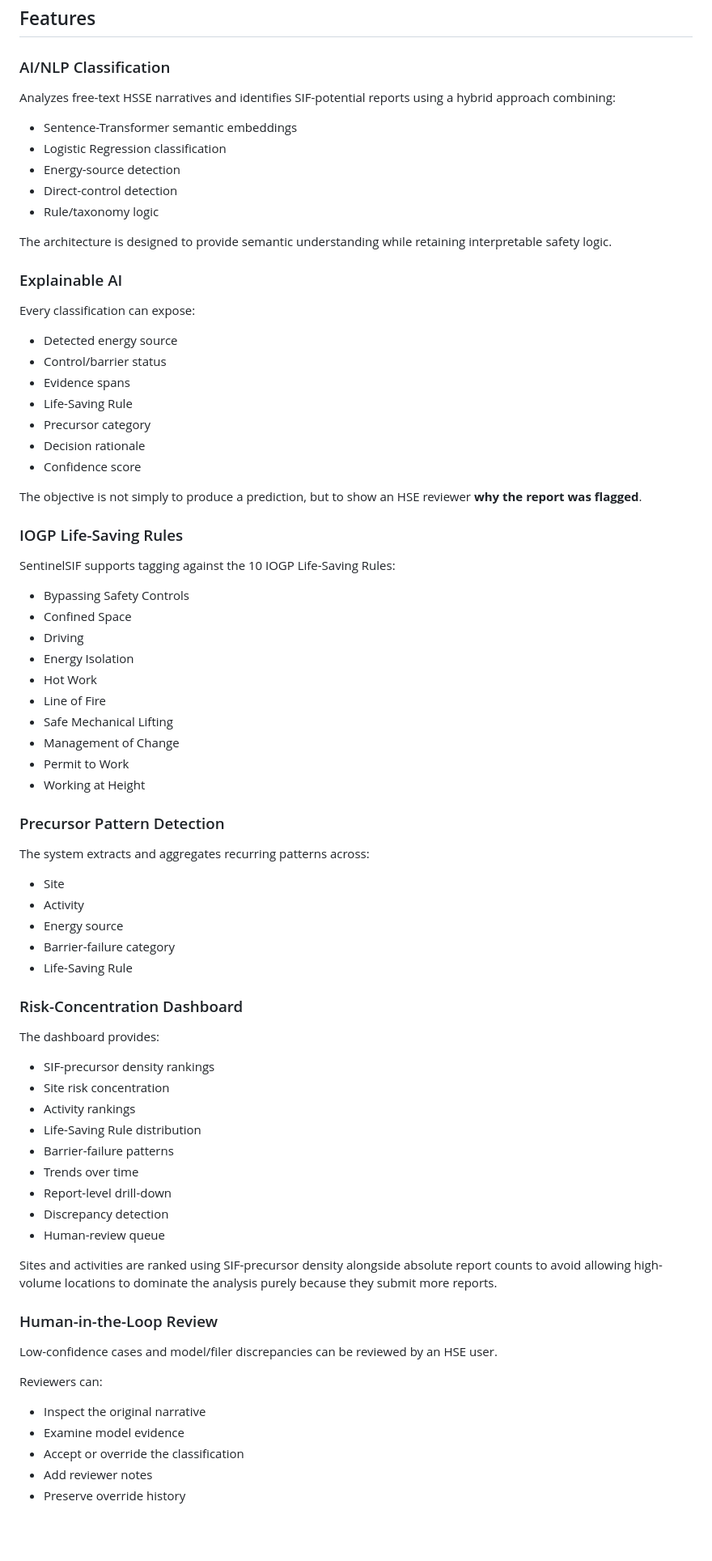
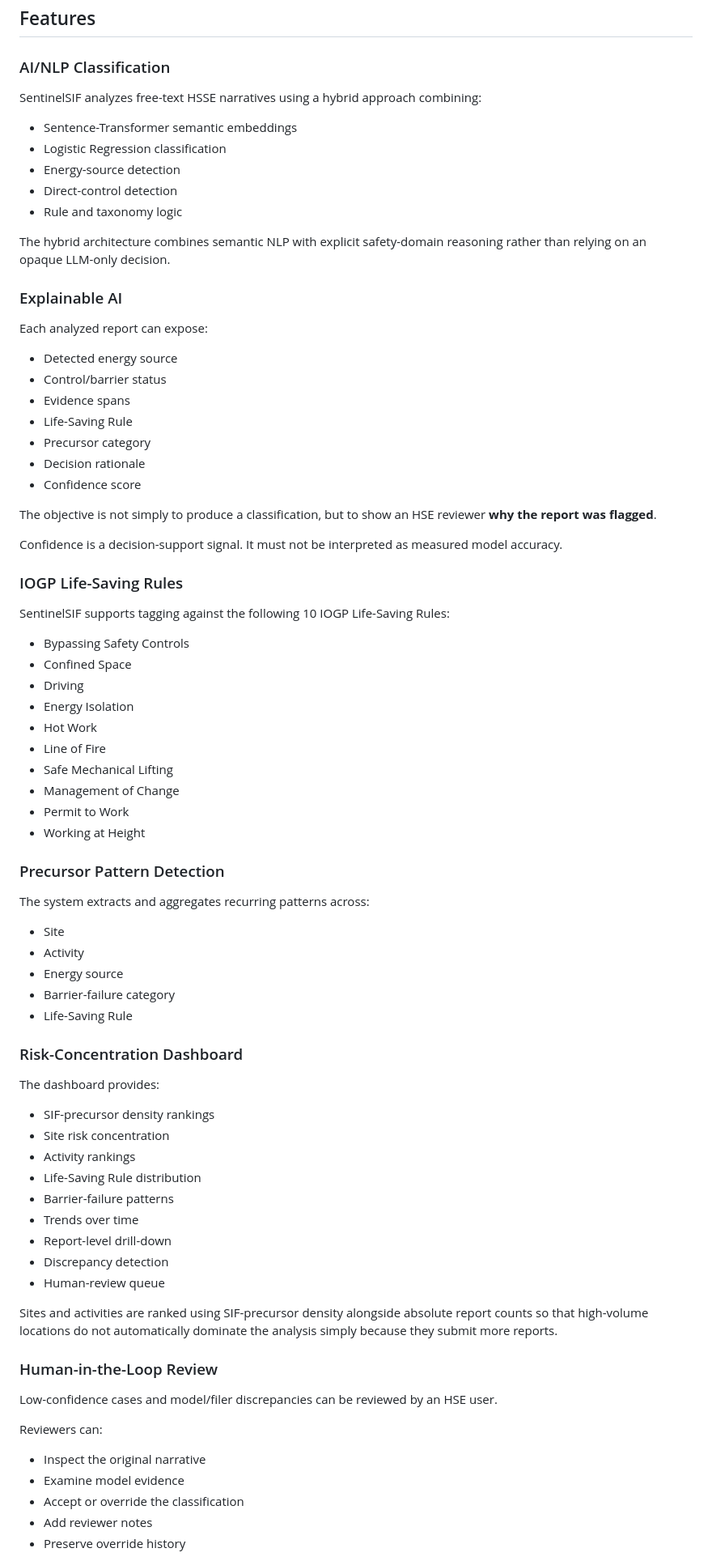
Before and after one commit to MnSykia/Sentinel_SIF, a Markdown page: README.md, the part around one of its changes. Shown at 81% size. Drawn GitHub-style; blank space fills up the shorter version.

```diff
--- a/README.md
+++ b/README.md
@@ -73,70 +81,72 @@ This **energy + control** approach is the core classification logic of SentinelS
 
 ### AI/NLP Classification
 
-Analyzes free-text HSSE narratives and identifies SIF-potential reports using a hybrid approach combining:
+SentinelSIF analyzes free-text HSSE narratives using a hybrid approach combining:
 
-- Sentence-Transformer semantic embeddings
-- Logistic Regression classification
-- Energy-source detection
-- Direct-control detection
-- Rule/taxonomy logic
+* Sentence-Transformer semantic embeddings
+* Logistic Regression classification
+* Energy-source detection
+* Direct-control detection
+* Rule and taxonomy logic
 
-The architecture is designed to provide semantic understanding while retaining interpretable safety logic.
+The hybrid architecture combines semantic NLP with explicit safety-domain reasoning rather than relying on an opaque LLM-only decision.
 
 ### Explainable AI
 
-Every classification can expose:
+Each analyzed report can expose:
 
-- Detected energy source
-- Control/barrier status
-- Evidence spans
-- Life-Saving Rule
-- Precursor category
-- Decision rationale
-- Confidence score
+* Detected energy source
+* Control/barrier status
+* Evidence spans
+* Life-Saving Rule
+* Precursor category
+* Decision rationale
+* Confidence score
 
-The objective is not simply to produce a prediction, but to show an HSE reviewer **why the report was flagged**.
+The objective is not simply to produce a classification, but to show an HSE reviewer **why the report was flagged**.
+
+Confidence is a decision-support signal. It must not be interpreted as measured model accuracy.
 
 ### IOGP Life-Saving Rules
 
-SentinelSIF supports tagging against the 10 IOGP Life-Saving Rules:
+SentinelSIF supports tagging against the following 10 IOGP Life-Saving Rules:
 
-- Bypassing Safety Controls
-- Confined Space
-- Driving
-- Energy Isolation
-- Hot Work
-- Line of Fire
-- Safe Mechanical Lifting
-- Management of Change
-- Permit to Work
-- Working at Height
+* Bypassing Safety Controls
+* Confined Space
+* Driving
+* Energy Isolation
+* Hot Work
+* Line of Fire
+* Safe Mechanical Lifting
+* Management of Change
+* Permit to Work
+* Working at Height
 
 ### Precursor Pattern Detection
 
 The system extracts and aggregates recurring patterns across:
 
-- Site
-- Activity
-- Energy source
-- Barrier-failure category
-- Life-Saving Rule
+* Site
+* Activity
+* Energy source
+* Barrier-failure category
+* Life-Saving Rule
 
 ### Risk-Concentration Dashboard
 
 The dashboard provides:
 
-- SIF-precursor density rankings
-- Site risk concentration
-- Activity rankings
-- Life-Saving Rule distribution
-- Barrier-failure patterns
-- Trends over time
-- Report-level drill-down
-- Discrepancy detection
-- Human-review queue
+* SIF-precursor density rankings
+* Site risk concentration
+* Activity rankings
+* Life-Saving Rule distribution
+* Barrier-failure patterns
+* Trends over time
+* Report-level drill-down
+* Discrepancy detection
+* Human-review queue
 
-Sites and activities are ranked using SIF-precursor density alongside absolute report counts to avoid allowing high-volume locations to dominate the analysis purely because they submit more reports.
+Sites and activities are ranked using SIF-precursor density alongside absolute report counts so that high-volume locations do not automatically dominate the analysis simply because they submit more reports.
 
 ### Human-in-the-Loop Review
 
@@ -144,9 +154,9 @@ Low-confidence cases and model/filer discrepancies can be reviewed by an HSE use
 
 Reviewers can:
 
-- Inspect the original narrative
-- Examine model evidence
-- Accept or override the classification
-- Add reviewer notes
-- Preserve override history
+* Inspect the original narrative
+* Examine model evidence
+* Accept or override the classification
+* Add reviewer notes
+* Preserve override history
 
```
Also changed, not shown: other parts of README.md (+370 -128 lines).
